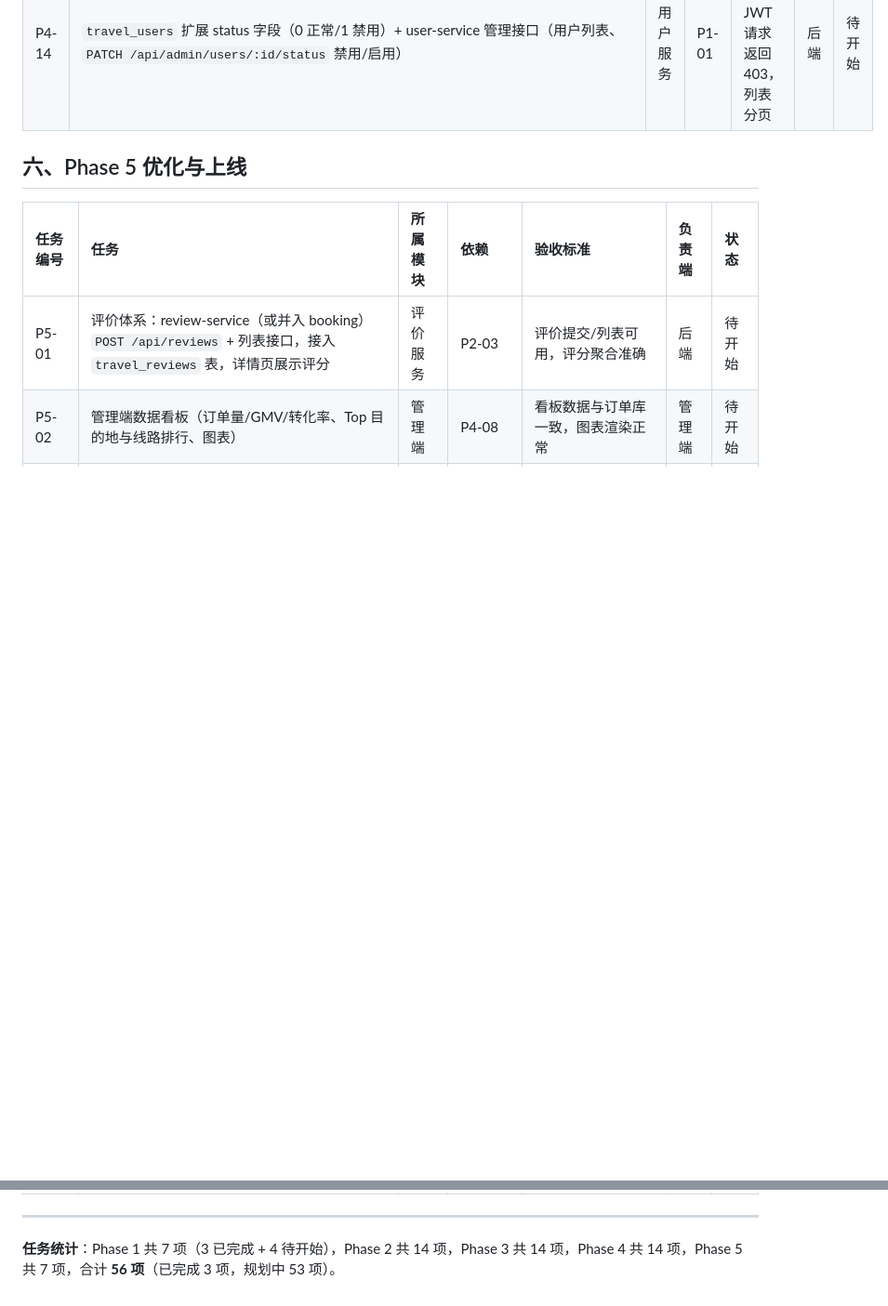
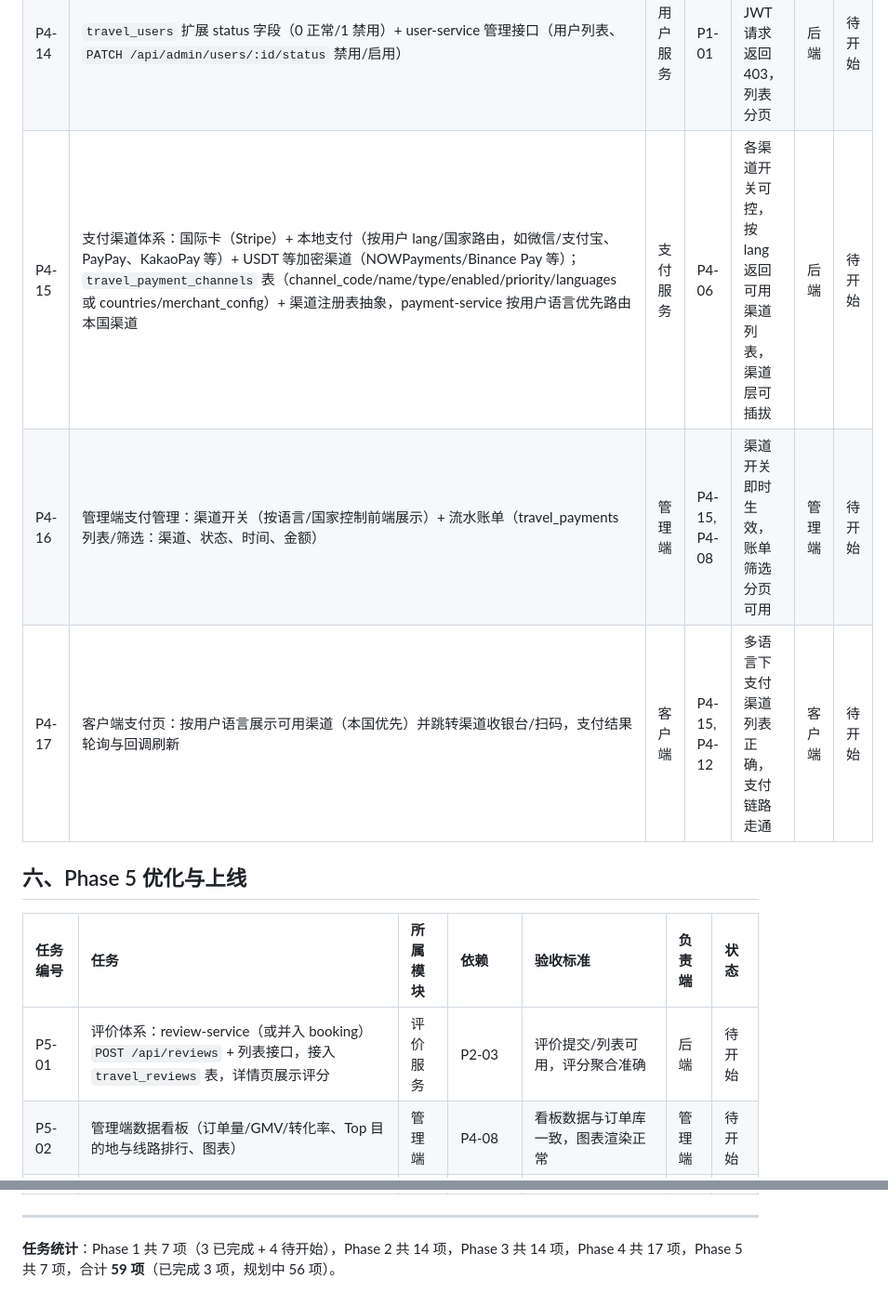
Before and after one commit to erikwang2013/open-travel, a Markdown page: docs/task-plan.md, 2 parts joined by grey strips. Shown at 93% size. Drawn GitHub-style; blank space fills up the shorter version.

```diff
--- a/docs/task-plan.md
+++ b/docs/task-plan.md
@@ -79,6 +79,9 @@
 | P4-12 | 客户端预订支付流程（接入 payment-service，支付引导/回调刷新）+ 取消退款 | 客户端 | P4-07, P3-12 | 下单→支付→订单确认全链路走通 | 客户端 | 待开始 |
 | P4-13 | 全链路联调（下单→支付→回调→状态刷新）+ 压测 + CDN 接入 | 全端 | P4-12 | 联调报告全绿，压测 QPS 达标，CDN 生效 | 全端 | 待开始 |
 | P4-14 | `travel_users` 扩展 status 字段（0 正常/1 禁用）+ user-service 管理接口（用户列表、`PATCH /api/admin/users/:id/status` 禁用/启用） | 用户服务 | P1-01 | 禁用用户 JWT 请求返回 403，列表分页 | 后端 | 待开始 |
+| P4-15 | 支付渠道体系：国际卡（Stripe）+ 本地支付（按用户 lang/国家路由，如微信/支付宝、PayPay、KakaoPay 等）+ USDT 等加密渠道（NOWPayments/Binance Pay 等）；`travel_payment_channels` 表（channel_code/name/type/enabled/priority/languages 或 countries/merchant_config）+ 渠道注册表抽象，payment-service 按用户语言优先路由本国渠道 | 支付服务 | P4-06 | 各渠道开关可控，按 lang 返回可用渠道列表，渠道层可插拔 | 后端 | 待开始 |
+| P4-16 | 管理端支付管理：渠道开关（按语言/国家控制前端展示）+ 流水账单（travel_payments 列表/筛选：渠道、状态、时间、金额） | 管理端 | P4-15, P4-08 | 渠道开关即时生效，账单筛选分页可用 | 管理端 | 待开始 |
+| P4-17 | 客户端支付页：按用户语言展示可用渠道（本国优先）并跳转渠道收银台/扫码，支付结果轮询与回调刷新 | 客户端 | P4-15, P4-12 | 多语言下支付渠道列表正确，支付链路走通 | 客户端 | 待开始 |
 
 ## 六、Phase 5 优化与上线
 
@@ -94,4 +97,4 @@
 
 ---
 
-**任务统计**：Phase 1 共 7 项（3 已完成 + 4 待开始），Phase 2 共 14 项，Phase 3 共 14 项，Phase 4 共 14 项，Phase 5 共 7 项，合计 **56 项**（已完成 3 项，规划中 53 项）。
+**任务统计**：Phase 1 共 7 项（3 已完成 + 4 待开始），Phase 2 共 14 项，Phase 3 共 14 项，Phase 4 共 17 项，Phase 5 共 7 项，合计 **59 项**（已完成 3 项，规划中 56 项）。
```
Also changed, not shown: docs/travel-project-planning-v2.md (+3 -1 lines).
